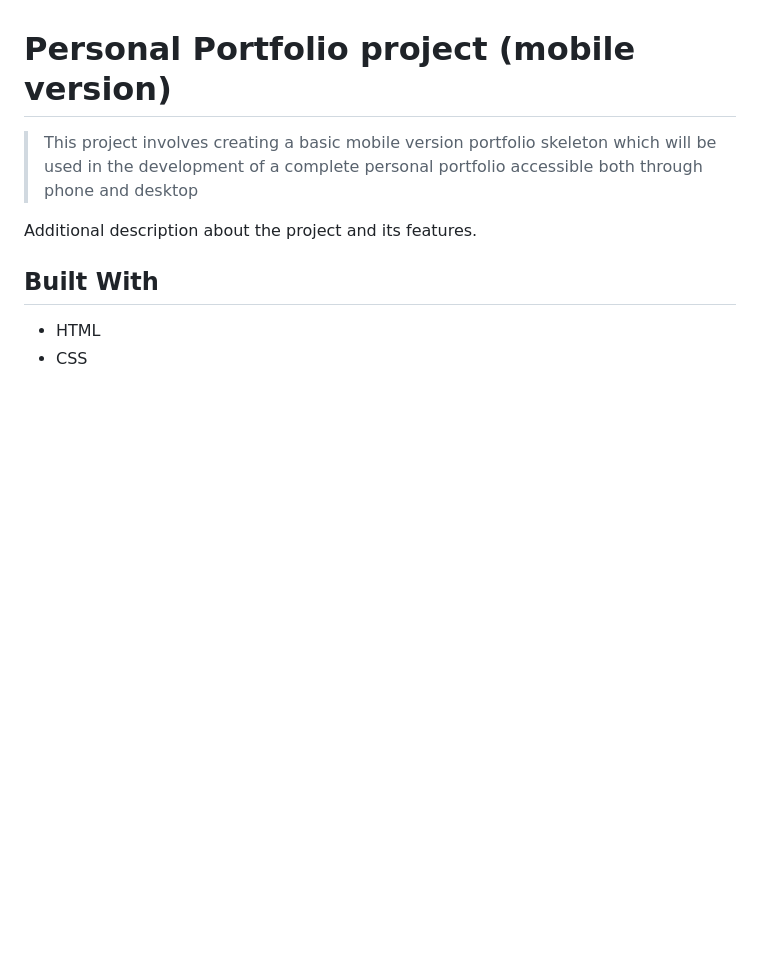
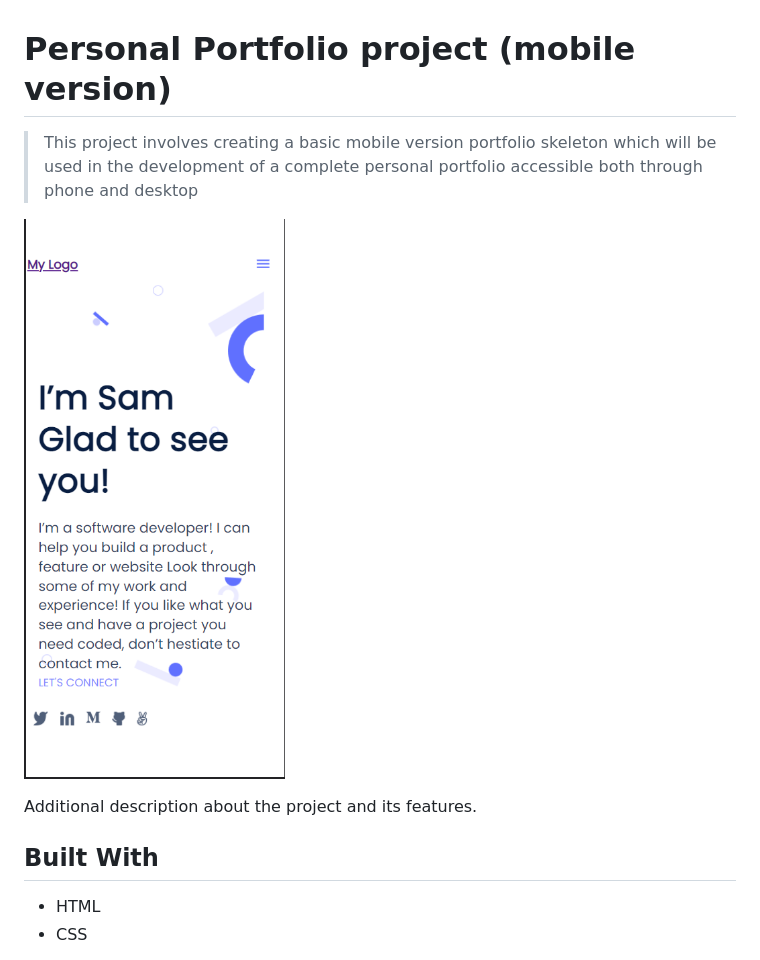
Before and after one commit to samwel-mongare/Personal-Portfolio, a Markdown page: README.md, the part around the change. GitHub-like rendering; pictures changed too: app_screenshot.png (added); blank space fills up the shorter version.

Commit message:
Add screenshot to readme.md file

```diff
--- a/README.md
+++ b/README.md
@@ -4,6 +4,7 @@
 
 > This project involves creating a basic mobile version portfolio skeleton which will be used in the development of a complete personal portfolio accessible both through phone and desktop
 
+![screenshot](./app_screenshot.png)
 
 Additional description about the project and its features.
 
```
